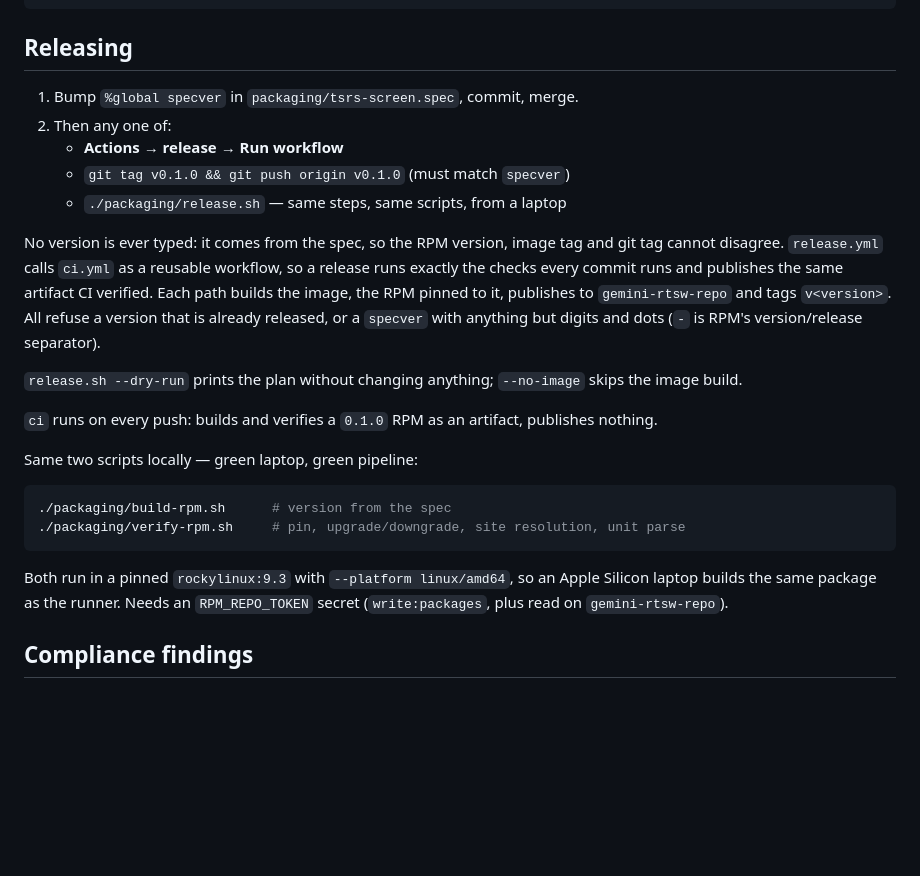
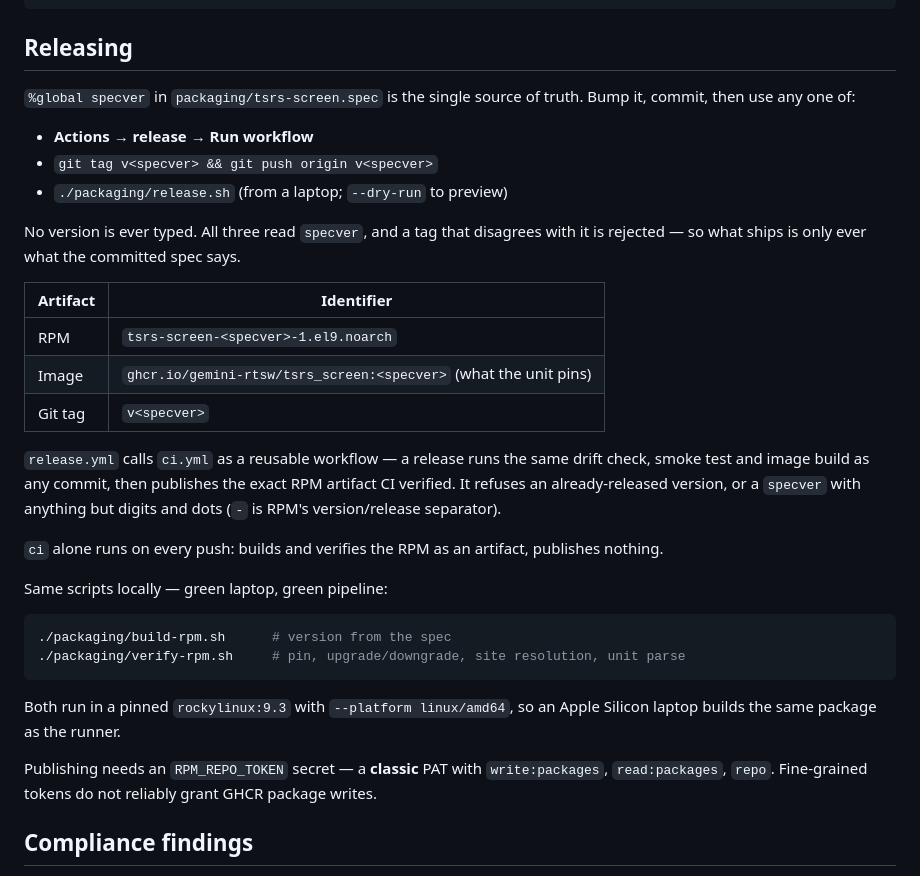
Before and after one commit to gemini-rtsw/tsrs_screen, a Markdown page: README.md, the part around the change. Drawn GitHub-style; blank space fills up the shorter version.

Commit message:
README: tighten the release section
States the one rule -- specver is the source of truth and all three routes read
it -- with a table of what each artifact is named, replacing prose that
described the same thing three times. Adds the classic-PAT requirement for
RPM_REPO_TOKEN, which cost a failed run.

````diff
--- a/README.md
+++ b/README.md
@@ -191,27 +191,31 @@ python3 tools/ca_probe.py      # "does this host serve this PV?" -- no EPICS nee
 
 ## Releasing
 
-1. Bump `%global specver` in `packaging/tsrs-screen.spec`, commit, merge.
-2. Then any one of:
-   - **Actions → release → Run workflow**
-   - `git tag v0.1.0 && git push origin v0.1.0` (must match `specver`)
-   - `./packaging/release.sh` — same steps, same scripts, from a laptop
+`%global specver` in `packaging/tsrs-screen.spec` is the single source of truth.
+Bump it, commit, then use any one of:
 
-No version is ever typed: it comes from the spec, so the RPM version, image tag
-and git tag cannot disagree. `release.yml` calls `ci.yml` as a reusable
-workflow, so a release runs exactly the checks every commit runs and publishes
-the same artifact CI verified. Each path builds the image, the RPM pinned to it,
-publishes to `gemini-rtsw-repo` and tags `v<version>`. All refuse a version
-that is already released, or a `specver` with anything but digits and dots
-(`-` is RPM's version/release separator).
+- **Actions → release → Run workflow**
+- `git tag v<specver> && git push origin v<specver>`
+- `./packaging/release.sh` (from a laptop; `--dry-run` to preview)
 
-`release.sh --dry-run` prints the plan without changing anything; `--no-image`
-skips the image build.
+No version is ever typed. All three read `specver`, and a tag that disagrees
+with it is rejected — so what ships is only ever what the committed spec says.
 
-`ci` runs on every push: builds and verifies a `0.1.0` RPM as an artifact,
+| Artifact | Identifier |
+|---|---|
+| RPM | `tsrs-screen-<specver>-1.el9.noarch` |
+| Image | `ghcr.io/gemini-rtsw/tsrs_screen:<specver>` (what the unit pins) |
+| Git tag | `v<specver>` |
+
+`release.yml` calls `ci.yml` as a reusable workflow — a release runs the same
+drift check, smoke test and image build as any commit, then publishes the exact
+RPM artifact CI verified. It refuses an already-released version, or a `specver`
+with anything but digits and dots (`-` is RPM's version/release separator).
+
+`ci` alone runs on every push: builds and verifies the RPM as an artifact,
 publishes nothing.
 
-Same two scripts locally — green laptop, green pipeline:
+Same scripts locally — green laptop, green pipeline:
 
 ```bash
 ./packaging/build-rpm.sh      # version from the spec
@@ -219,8 +223,11 @@ Same two scripts locally — green laptop, green pipeline:
 ```
 
 Both run in a pinned `rockylinux:9.3` with `--platform linux/amd64`, so an Apple
-Silicon laptop builds the same package as the runner. Needs an `RPM_REPO_TOKEN`
-secret (`write:packages`, plus read on `gemini-rtsw-repo`).
+Silicon laptop builds the same package as the runner.
+
+Publishing needs an `RPM_REPO_TOKEN` secret — a **classic** PAT with
+`write:packages`, `read:packages`, `repo`. Fine-grained tokens do not reliably
+grant GHCR package writes.
 
 ## Compliance findings
 
````
